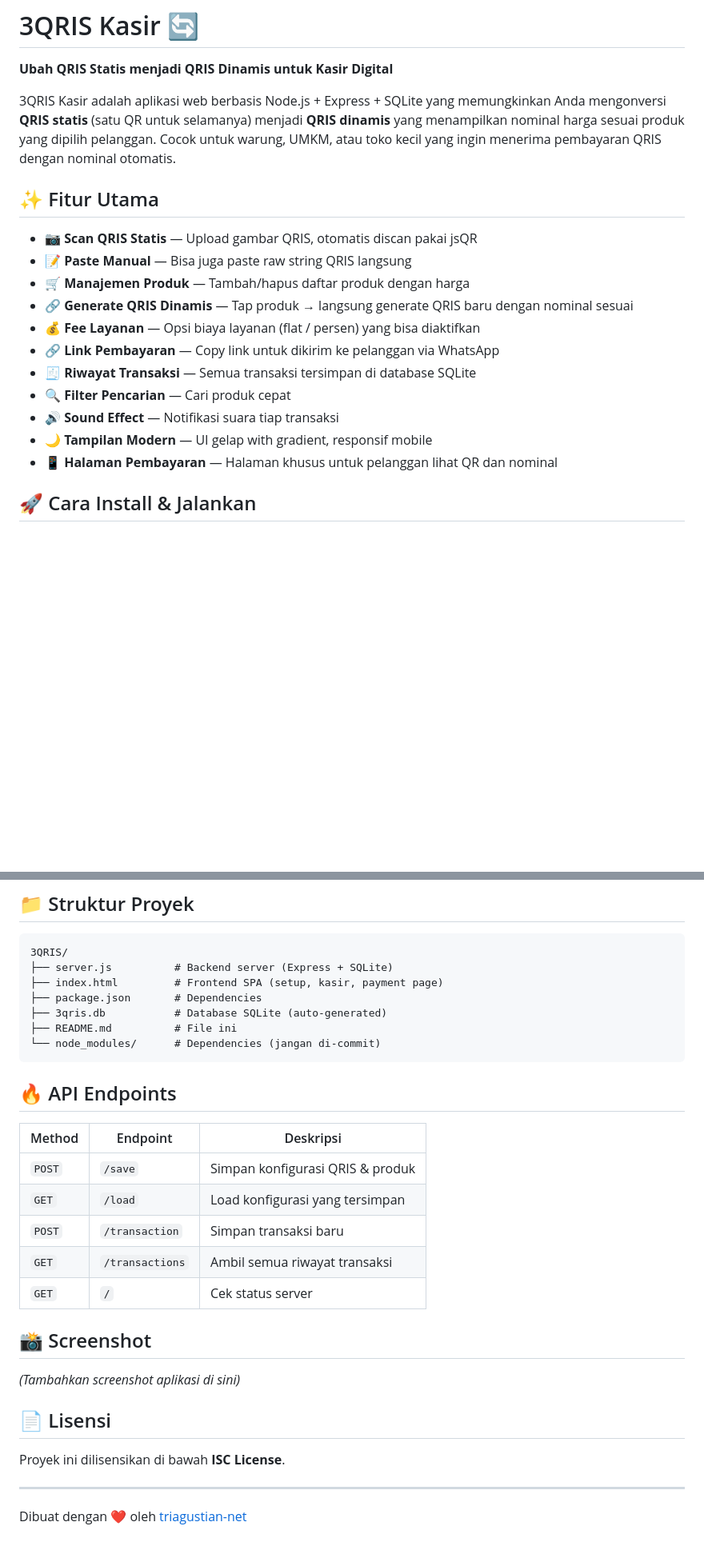
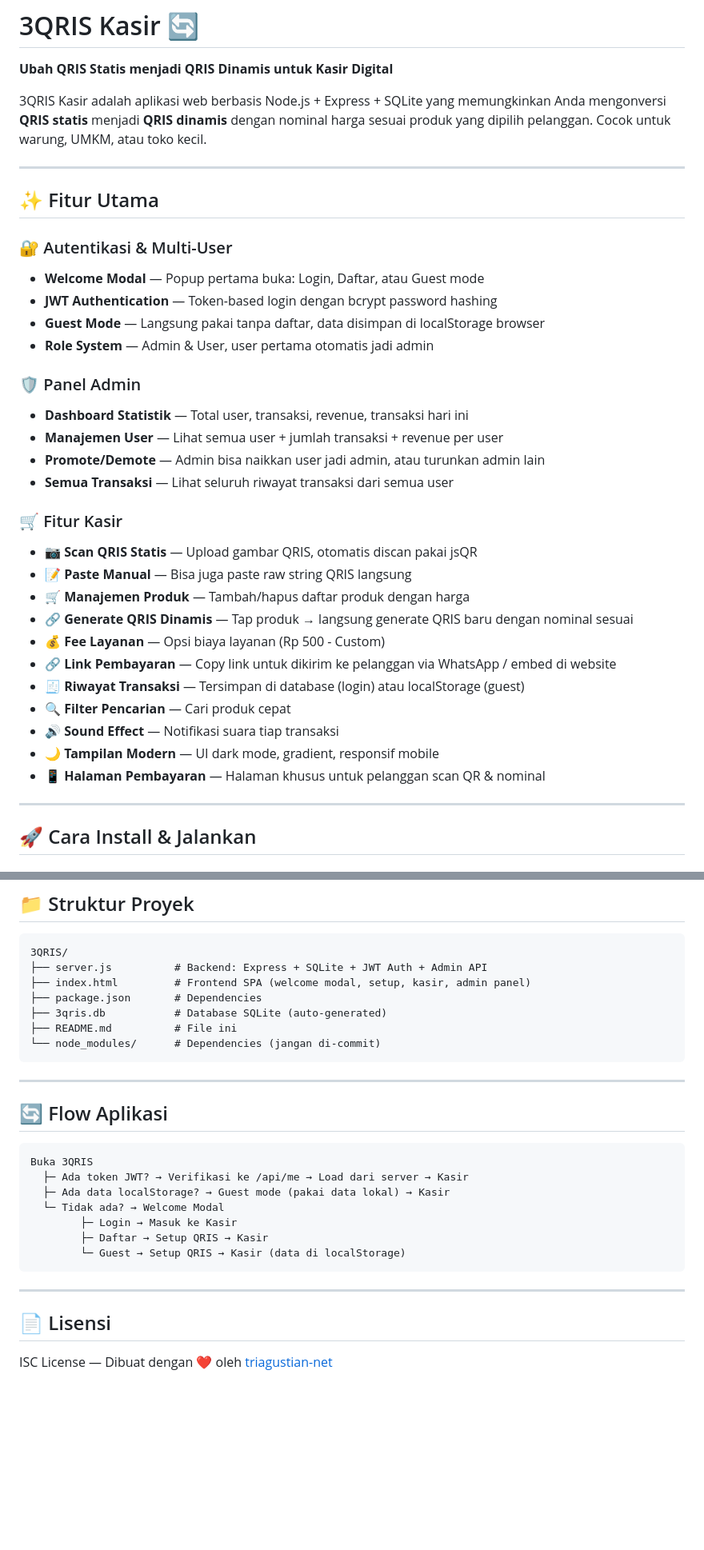
Before and after one commit to triagustian-net/3QRIS, a Markdown page: README.md, 2 parts joined by grey strips. Shown at 80% size. GitHub-like rendering; blank space fills up the shorter version.

````diff
--- a/README.md
+++ b/README.md
@@ -2,21 +2,38 @@
 
 **Ubah QRIS Statis menjadi QRIS Dinamis untuk Kasir Digital**
 
-3QRIS Kasir adalah aplikasi web berbasis Node.js + Express + SQLite yang memungkinkan Anda mengonversi **QRIS statis** (satu QR untuk selamanya) menjadi **QRIS dinamis** yang menampilkan nominal harga sesuai produk yang dipilih pelanggan. Cocok untuk warung, UMKM, atau toko kecil yang ingin menerima pembayaran QRIS dengan nominal otomatis.
+3QRIS Kasir adalah aplikasi web berbasis Node.js + Express + SQLite yang memungkinkan Anda mengonversi **QRIS statis** menjadi **QRIS dinamis** dengan nominal harga sesuai produk yang dipilih pelanggan. Cocok untuk warung, UMKM, atau toko kecil.
+
+---
 
 ## ✨ Fitur Utama
 
+### 🔐 Autentikasi & Multi-User
+- **Welcome Modal** — Popup pertama buka: Login, Daftar, atau Guest mode
+- **JWT Authentication** — Token-based login dengan bcrypt password hashing
+- **Guest Mode** — Langsung pakai tanpa daftar, data disimpan di localStorage browser
+- **Role System** — Admin & User, user pertama otomatis jadi admin
+
+### 🛡 Panel Admin
+- **Dashboard Statistik** — Total user, transaksi, revenue, transaksi hari ini
+- **Manajemen User** — Lihat semua user + jumlah transaksi + revenue per user
+- **Promote/Demote** — Admin bisa naikkan user jadi admin, atau turunkan admin lain
+- **Semua Transaksi** — Lihat seluruh riwayat transaksi dari semua user
+
+### 🛒 Fitur Kasir
 - **📷 Scan QRIS Statis** — Upload gambar QRIS, otomatis discan pakai jsQR
 - **📝 Paste Manual** — Bisa juga paste raw string QRIS langsung
 - **🛒 Manajemen Produk** — Tambah/hapus daftar produk dengan harga
 - **🔗 Generate QRIS Dinamis** — Tap produk → langsung generate QRIS baru dengan nominal sesuai
-- **💰 Fee Layanan** — Opsi biaya layanan (flat / persen) yang bisa diaktifkan
-- **🔗 Link Pembayaran** — Copy link untuk dikirim ke pelanggan via WhatsApp
-- **🧾 Riwayat Transaksi** — Semua transaksi tersimpan di database SQLite
+- **💰 Fee Layanan** — Opsi biaya layanan (Rp 500 - Custom)
+- **🔗 Link Pembayaran** — Copy link untuk dikirim ke pelanggan via WhatsApp / embed di website
+- **🧾 Riwayat Transaksi** — Tersimpan di database (login) atau localStorage (guest)
 - **🔍 Filter Pencarian** — Cari produk cepat
 - **🔊 Sound Effect** — Notifikasi suara tiap transaksi
-- **🌙 Tampilan Modern** — UI gelap with gradient, responsif mobile
-- **📱 Halaman Pembayaran** — Halaman khusus untuk pelanggan lihat QR dan nominal
+- **🌙 Tampilan Modern** — UI dark mode, gradient, responsif mobile
+- **📱 Halaman Pembayaran** — Halaman khusus untuk pelanggan scan QR & nominal
+
+---
 
 ## 🚀 Cara Install & Jalankan
 
@@ -61,32 +121,30 @@ const PORT = process.env.PORT || 5000;
 
 ```
 3QRIS/
-├── server.js          # Backend server (Express + SQLite)
-├── index.html         # Frontend SPA (setup, kasir, payment page)
+├── server.js          # Backend: Express + SQLite + JWT Auth + Admin API
+├── index.html         # Frontend SPA (welcome modal, setup, kasir, admin panel)
 ├── package.json       # Dependencies
 ├── 3qris.db           # Database SQLite (auto-generated)
 ├── README.md          # File ini
 └── node_modules/      # Dependencies (jangan di-commit)
 ```
 
-## 🔥 API Endpoints
+---
 
-| Method | Endpoint | Deskripsi |
-|--------|----------|-----------|
-| `POST` | `/save` | Simpan konfigurasi QRIS & produk |
-| `GET` | `/load` | Load konfigurasi yang tersimpan |
-| `POST` | `/transaction` | Simpan transaksi baru |
-| `GET` | `/transactions` | Ambil semua riwayat transaksi |
-| `GET` | `/` | Cek status server |
+## 🔄 Flow Aplikasi
 
-## 📸 Screenshot
+```
+Buka 3QRIS
+  ├─ Ada token JWT? → Verifikasi ke /api/me → Load dari server → Kasir
+  ├─ Ada data localStorage? → Guest mode (pakai data lokal) → Kasir
+  └─ Tidak ada? → Welcome Modal
+        ├─ Login → Masuk ke Kasir
+        ├─ Daftar → Setup QRIS → Kasir
+        └─ Guest → Setup QRIS → Kasir (data di localStorage)
+```
 
-*(Tambahkan screenshot aplikasi di sini)*
+---
 
 ## 📄 Lisensi
 
-Proyek ini dilisensikan di bawah **ISC License**.
-
----
-
-Dibuat dengan ❤️ oleh [triagustian-net](https://github.com/triagustian-net)
+ISC License — Dibuat dengan ❤️ oleh [triagustian-net](https://github.com/triagustian-net)
````
Also changed, not shown: other parts of README.md (+48 -5 lines).
